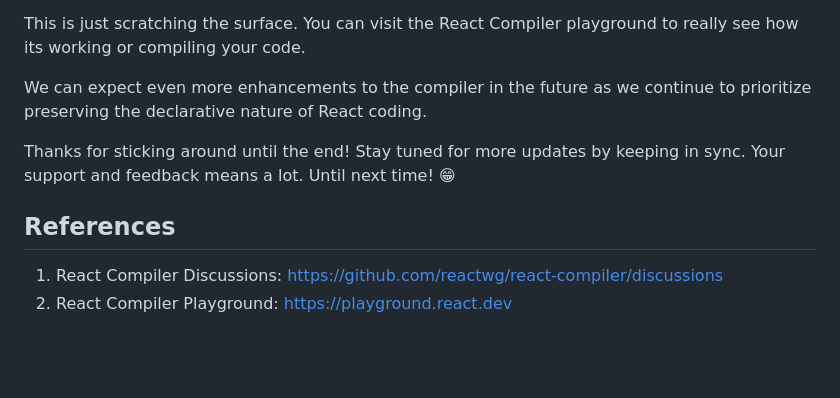
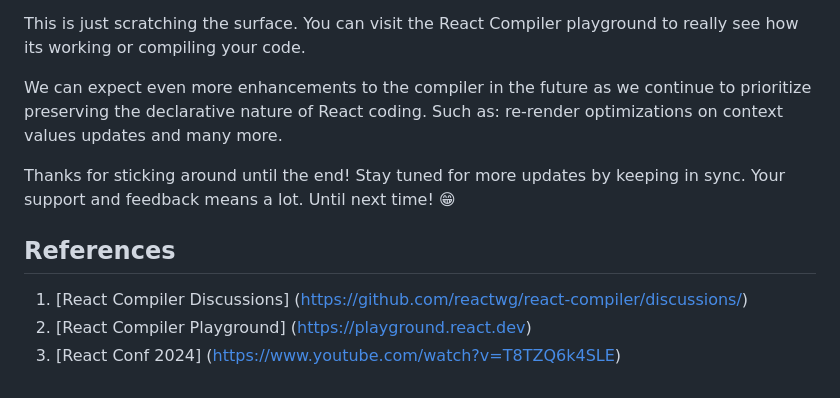
Before and after one commit to subashcs/ssg-personal-blog, a Markdown page: data/blog/unleashing-the-react-compiler.md, the part around the change. Rendered like a GitHub page; blank space fills up the shorter version.

Commit message:
fix: update blog

```diff
--- a/data/blog/unleashing-the-react-compiler.md
+++ b/data/blog/unleashing-the-react-compiler.md
@@ -139,11 +139,12 @@ export default function TodoList({ todos, theme, tab }) {
 
 This is just scratching the surface. You can visit the React Compiler playground to really see how its working or compiling your code.
 
-We can expect even more enhancements to the compiler in the future as we continue to prioritize preserving the declarative nature of React coding.
+We can expect even more enhancements to the compiler in the future as we continue to prioritize preserving the declarative nature of React coding. Such as: re-render optimizations on context values updates and many more.
 
 Thanks for sticking around until the end! Stay tuned for more updates by keeping in sync. Your support and feedback means a lot. Until next time! 😁
 
 ## References
 
-1. React Compiler Discussions: [https://github.com/reactwg/react-compiler/discussions](https://github.com/reactwg/react-compiler/discussions/5)
-2. React Compiler Playground: [https://playground.react.dev](https://playground.react.dev/#N4Igzg9grgTgxgUxALhAgHgBwjALgAgBMEAzAQygBsCSoA7OXASwjvwFkBPAQU0wAoAlPmAAdNvhgJcsNgB5CTAG4A+ABIJKlCPgDqOSoTkB6RaoDc4gL7iQVoA)
+1. [React Compiler Discussions] (https://github.com/reactwg/react-compiler/discussions/)
+2. [React Compiler Playground] (https://playground.react.dev)
+3. [React Conf 2024] (https://www.youtube.com/watch?v=T8TZQ6k4SLE)
```
